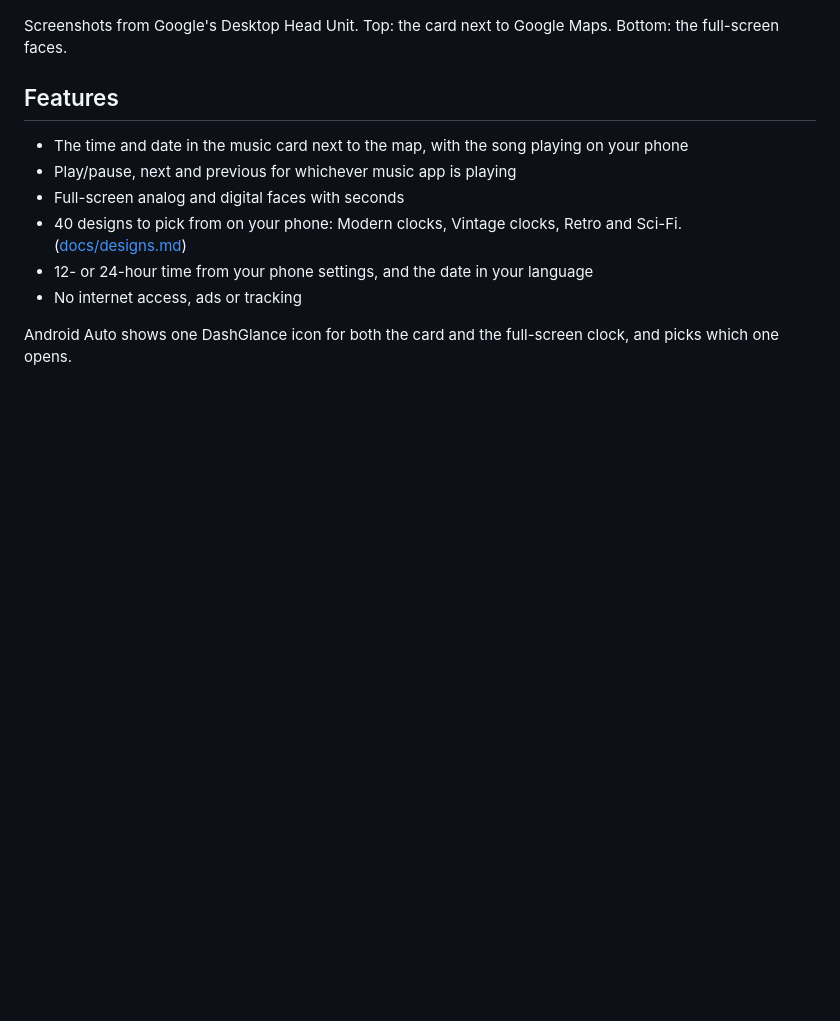
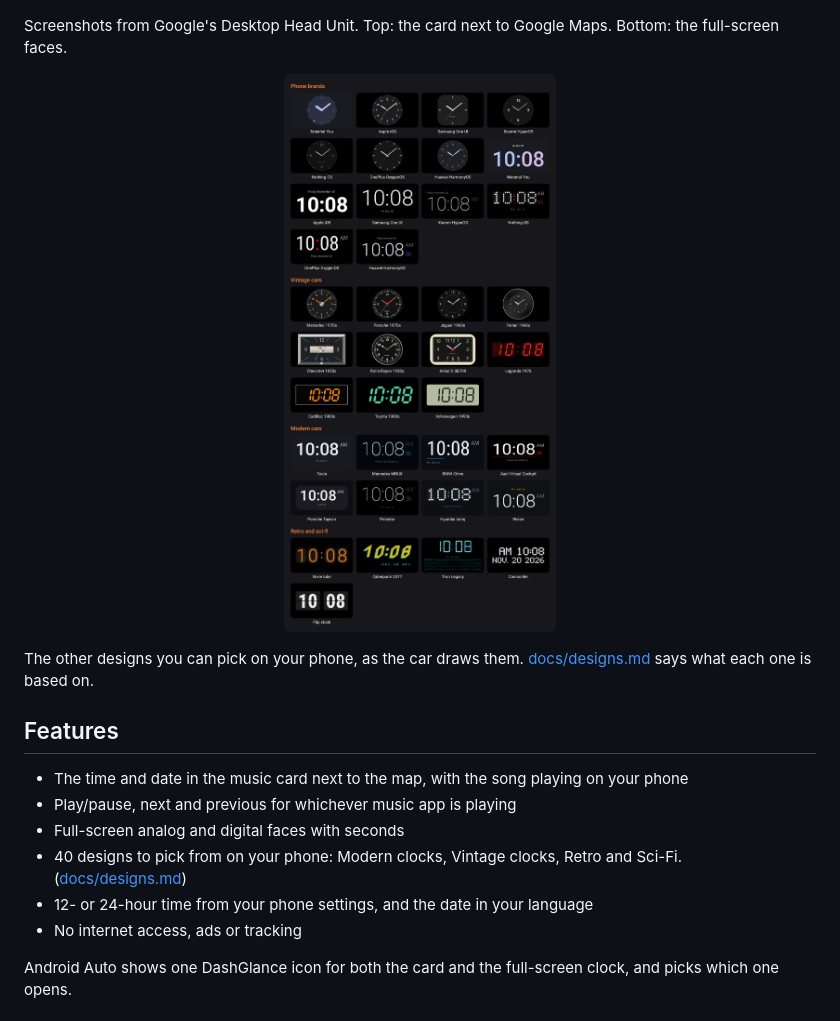
Before and after one commit to FilipNone/DashGlance-Clock, a Markdown page: README.md, the part around the change. Rendered like a GitHub page; pictures changed too: docs/images/designs.png (added); blank space fills up the shorter version.

Commit message:
Updated the README.md to add the showcase of the customizable clocks

```diff
--- a/README.md
+++ b/README.md
@@ -34,6 +34,12 @@
 </p>
 
 Screenshots from Google's Desktop Head Unit. Top: the card next to Google Maps. Bottom: the full-screen faces.
+
+<p align="center">
+  <img src="docs/images/designs.png" alt="The clock designs you can pick on the phone, in four groups: phone brands, vintage cars, modern cars, and retro and sci-fi">
+</p>
+
+The other designs you can pick on your phone, as the car draws them. [docs/designs.md](docs/designs.md) says what each one is based on.
 
 ## Features
 
```
Also changed, not shown: docs/branding.md (+1 -1 lines).
